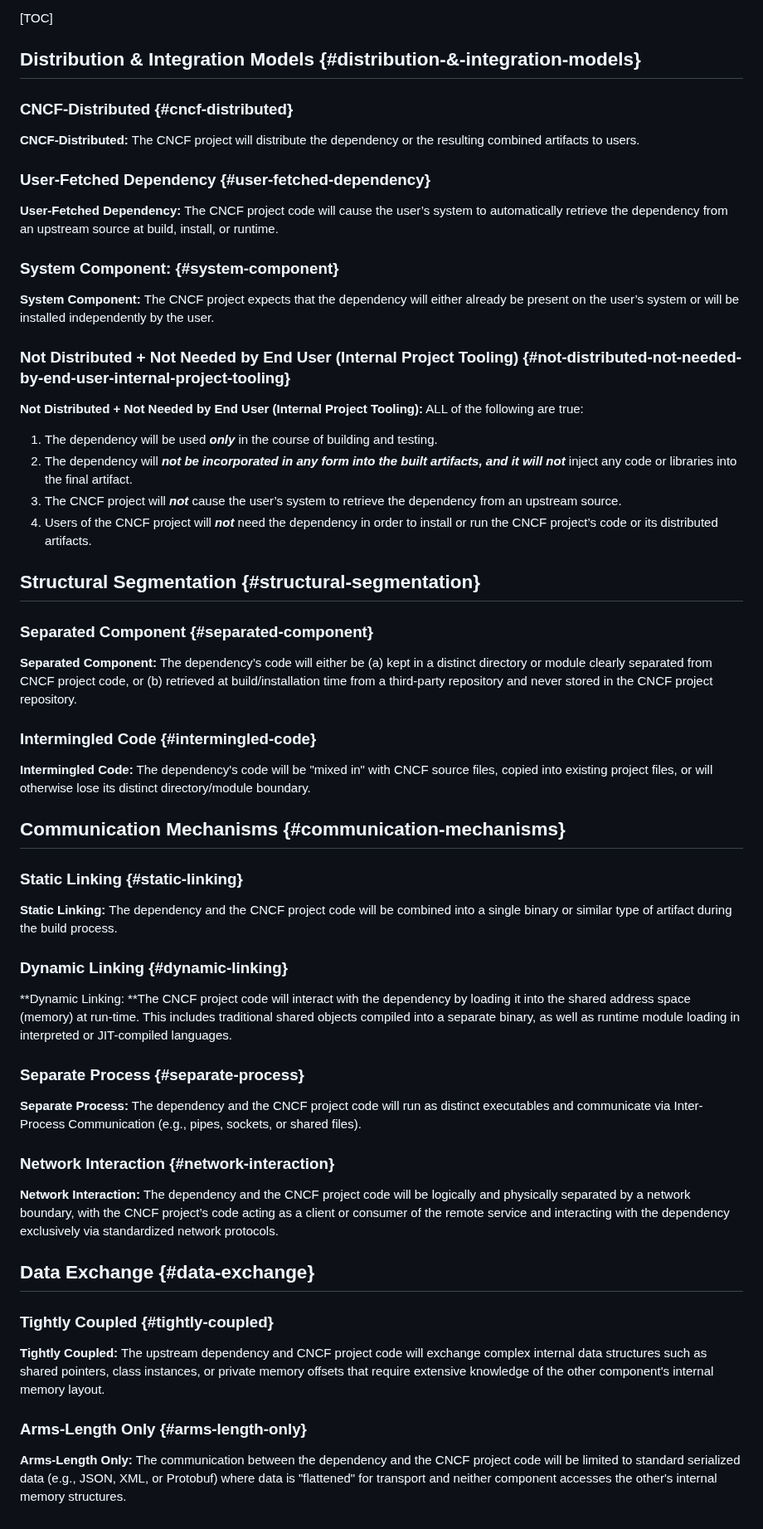
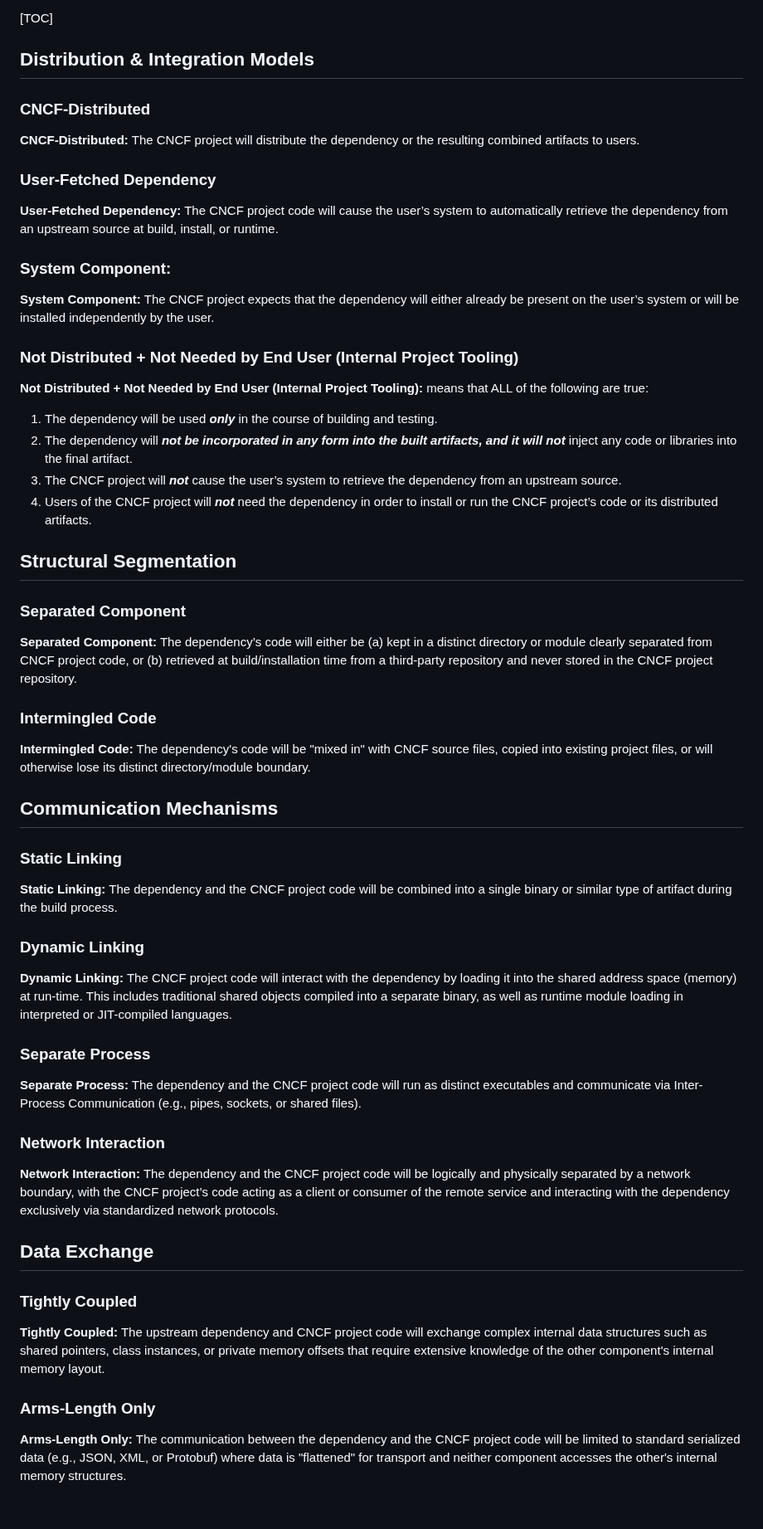
Before and after one commit to cncf/foundation, a Markdown page: policies-guidance/cncf-dependency-licensing-glossary.md, the part around the change. Shown at 83% size. GitHub-like rendering.

Commit message:
Update cncf-dependency-licensing-glossary.md
Made minor formatting changes

Signed-off-by: Joanna Lee <52938823+joannalee333@users.noreply.github.com>

```diff
--- a/policies-guidance/cncf-dependency-licensing-glossary.md
+++ b/policies-guidance/cncf-dependency-licensing-glossary.md
@@ -9,27 +9,27 @@ The definitions in this Glossary are intended to facilitate review of exceptions
 
 
 
-## Distribution & Integration Models {#distribution-&-integration-models}
+## Distribution & Integration Models
 
 
-### CNCF-Distributed  {#cncf-distributed}
+### CNCF-Distributed
 
 **CNCF-Distributed:** The CNCF project will distribute the dependency or the resulting combined artifacts to users.
 
 
-### User-Fetched Dependency  {#user-fetched-dependency}
+### User-Fetched Dependency
 
 **User-Fetched Dependency:** The CNCF project code will cause the user’s system to automatically retrieve the dependency from an upstream source at build, install, or runtime.
 
 
-### System Component:  {#system-component}
+### System Component:
 
 **System Component:** The CNCF project expects that the dependency will either already be present on the user’s system or will be installed independently by the user.
 
 
-### Not Distributed + Not Needed by End User (Internal Project Tooling)  {#not-distributed-not-needed-by-end-user-internal-project-tooling}
+### Not Distributed + Not Needed by End User (Internal Project Tooling)
 
-**Not Distributed + Not Needed by End User (Internal Project Tooling):** ALL of the following are true:
+**Not Distributed + Not Needed by End User (Internal Project Tooling):** means that ALL of the following are true:
 
 
 
@@ -39,50 +39,50 @@ The definitions in this Glossary are intended to facilitate review of exceptions
 4. Users of the CNCF project will ***not*** need the dependency in order to install or run the CNCF project’s code or its distributed artifacts.
 
 
-## Structural Segmentation {#structural-segmentation}
+## Structural Segmentation
 
 
-### Separated Component  {#separated-component}
+### Separated Component
 
 **Separated Component:** The dependency’s code will either be (a) kept in a distinct directory or module clearly separated from CNCF project code, or (b) retrieved at build/installation time from a third-party repository and never stored in the CNCF project repository.
 
 
-### Intermingled Code  {#intermingled-code}
+### Intermingled Code
 
 **Intermingled Code:** The dependency's code will be "mixed in" with CNCF source files, copied into existing project files, or will otherwise lose its distinct directory/module boundary.
 
 
-## Communication Mechanisms {#communication-mechanisms}
+## Communication Mechanisms
 
 
-### Static Linking {#static-linking}
+### Static Linking
 
 **Static Linking:** The dependency and the CNCF project code will be combined into a single binary or similar type of artifact during the build process.
 
 
-### Dynamic Linking {#dynamic-linking}
+### Dynamic Linking
 
-**Dynamic Linking: **The CNCF project code will interact with the dependency by loading it into the shared address space (memory) at run-time. This includes traditional shared objects compiled into a separate binary, as well as runtime module loading in interpreted or JIT-compiled languages.
+**Dynamic Linking:** The CNCF project code will interact with the dependency by loading it into the shared address space (memory) at run-time. This includes traditional shared objects compiled into a separate binary, as well as runtime module loading in interpreted or JIT-compiled languages.
 
 
-### Separate Process {#separate-process}
+### Separate Process
 
 **Separate Process:** The dependency and the CNCF project code will run as distinct executables and communicate via Inter-Process Communication (e.g., pipes, sockets, or shared files).
 
 
-### Network Interaction {#network-interaction}
+### Network Interaction
 
 **Network Interaction:** The dependency and the CNCF project code will be logically and physically separated by a network boundary, with the CNCF project’s code acting as a client or consumer of the remote service and interacting with the dependency exclusively via standardized network protocols.
 
 
-## Data Exchange {#data-exchange}
+## Data Exchange
 
 
-### Tightly Coupled {#tightly-coupled}
+### Tightly Coupled
 
 **Tightly Coupled:** The upstream dependency and CNCF project code will exchange  complex internal data structures such as shared pointers, class instances, or private memory offsets that require extensive knowledge of the other component's internal memory layout.
 
 
-### Arms-Length Only  {#arms-length-only}
+### Arms-Length Only
 
 **Arms-Length Only:** The communication between the dependency and the CNCF project code will be limited to standard serialized data (e.g., JSON, XML, or Protobuf) where data is "flattened" for transport and neither component accesses the other's internal memory structures.
```
